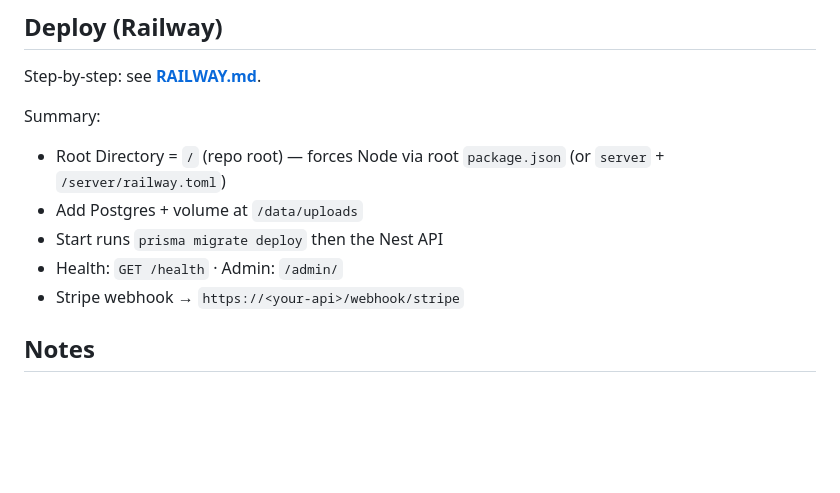
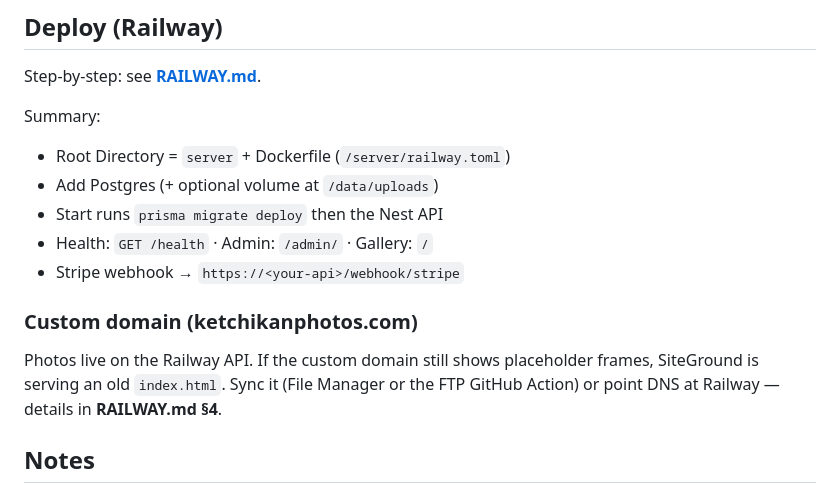
Before and after one commit to MitchelTurner/Photos, a Markdown page: README.md, the part around the change. GitHub-like rendering; blank space fills up the shorter version.

Commit message:
Note custom domain sync in README deploy section
Co-authored-by: Mitchel Turner <mitchel.myers.turner@gmail.com>

```diff
--- a/README.md
+++ b/README.md
@@ -124,12 +124,17 @@ Keep these in sync:
 Step-by-step: see **[RAILWAY.md](./RAILWAY.md)**.
 
 Summary:
-- Root Directory = `/` (repo root) — forces Node via root `package.json`
-  (or `server` + `/server/railway.toml`)
-- Add Postgres + volume at `/data/uploads`
+- Root Directory = `server` + Dockerfile (`/server/railway.toml`)
+- Add Postgres (+ optional volume at `/data/uploads`)
 - Start runs `prisma migrate deploy` then the Nest API
-- Health: `GET /health` · Admin: `/admin/`
+- Health: `GET /health` · Admin: `/admin/` · Gallery: `/`
 - Stripe webhook → `https://<your-api>/webhook/stripe`
+
+### Custom domain (ketchikanphotos.com)
+
+Photos live on the Railway API. If the custom domain still shows placeholder
+frames, SiteGround is serving an old `index.html`. Sync it (File Manager or the
+FTP GitHub Action) or point DNS at Railway — details in **RAILWAY.md §4**.
 
 ## Notes
 
```
